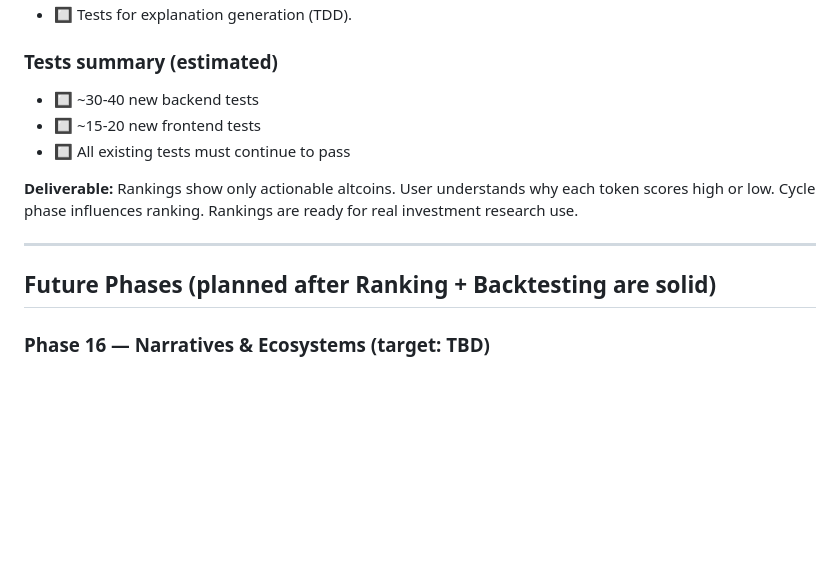
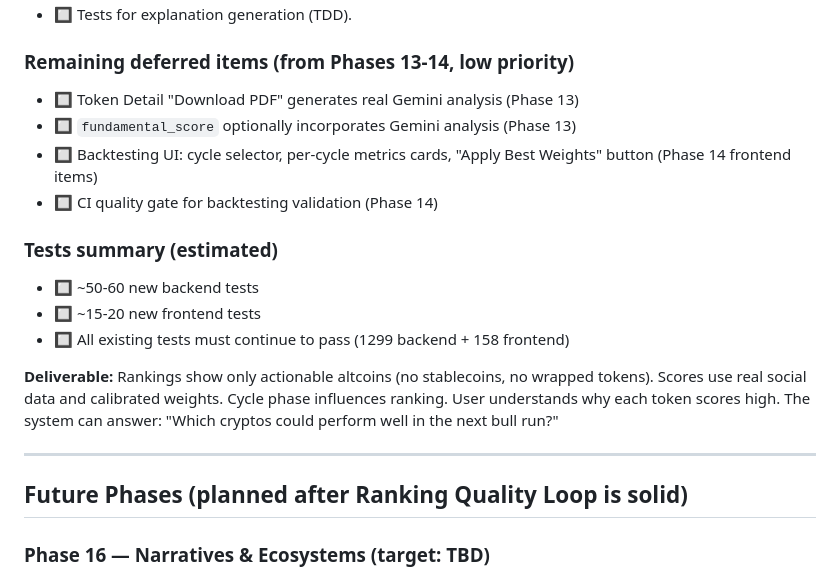
Before and after one commit to pattersonrptr/crypto-ai-research-terminal, a Markdown page: TODO.md, the part around one of its changes. GitHub-like rendering; blank space fills up the shorter version.

```diff
--- a/TODO.md
+++ b/TODO.md
@@ -818,17 +836,25 @@ scores high.
 - 🔲 Tests for explanation generation (TDD).
 
+### Remaining deferred items (from Phases 13-14, low priority)
+- 🔲 Token Detail "Download PDF" generates real Gemini analysis (Phase 13)
+- 🔲 `fundamental_score` optionally incorporates Gemini analysis (Phase 13)
+- 🔲 Backtesting UI: cycle selector, per-cycle metrics cards, "Apply Best
+  Weights" button (Phase 14 frontend items)
+- 🔲 CI quality gate for backtesting validation (Phase 14)
+
 ### Tests summary (estimated)
-- 🔲 ~30-40 new backend tests
+- 🔲 ~50-60 new backend tests
 - 🔲 ~15-20 new frontend tests
-- 🔲 All existing tests must continue to pass
+- 🔲 All existing tests must continue to pass (1299 backend + 158 frontend)
 
-**Deliverable:** Rankings show only actionable altcoins. User understands
-why each token scores high or low. Cycle phase influences ranking.
-Rankings are ready for real investment research use.
+**Deliverable:** Rankings show only actionable altcoins (no stablecoins, no
+wrapped tokens). Scores use real social data and calibrated weights. Cycle
+phase influences ranking. User understands why each token scores high.
+The system can answer: "Which cryptos could perform well in the next bull run?"
 
 ---
 
-## Future Phases (planned after Ranking + Backtesting are solid)
+## Future Phases (planned after Ranking Quality Loop is solid)
 
 ### Phase 16 — Narratives & Ecosystems (target: TBD)
 > Rebuild Narratives page with real social data from Twitter + Reddit.
```
Also changed, not shown: other parts of TODO.md (+62 -44 lines), CHANGELOG.md (+17 -0 lines), README.md (+17 -20 lines).
